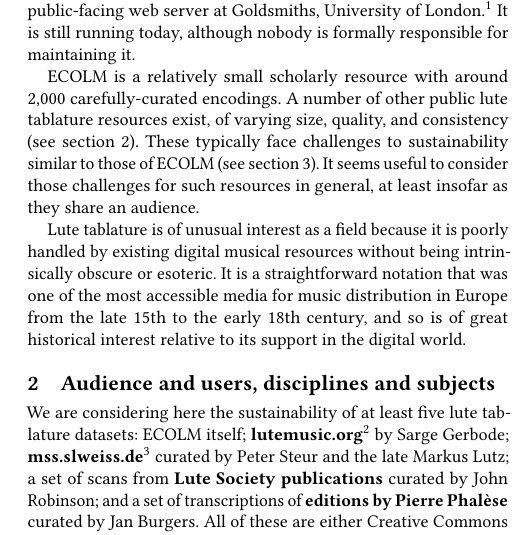
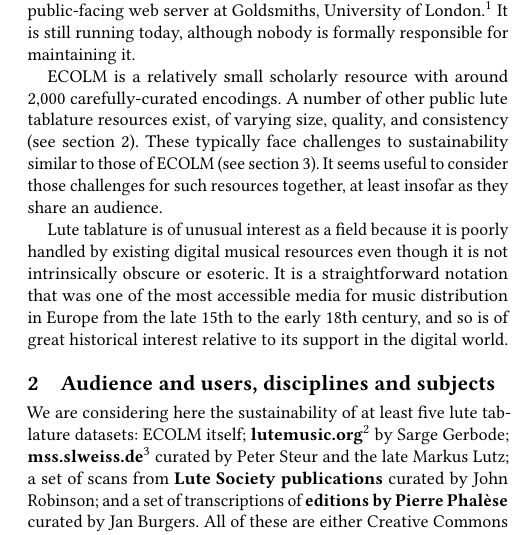
Before and after one commit to cannam/ecolm-review-doc, a LaTeX paper (challenge.tex): part of one column of page 1 of 2, cut so that both start at the same text. Compiled offline with pdfLaTeX.

Commit message:
Couple of clarifications

```diff
--- a/challenge.tex
+++ b/challenge.tex
@@ -92,16 +92,16 @@
   section \ref{audience}). These typically face challenges to
   sustainability similar to those of ECOLM (see section
   \ref{challenges}). It seems useful to consider those challenges for
-  such resources in general, at least insofar as they share an
+  such resources together, at least insofar as they share an
   audience.
 
   Lute tablature is of unusual interest as a field because it is
-  poorly handled by existing digital musical resources without being
-  intrinsically obscure or esoteric. It is a straightforward notation
-  that was one of the most accessible media for music distribution in
-  Europe from the late 15th to the early 18th century, and so is of
-  great historical interest relative to its support in the digital
-  world.
+  poorly handled by existing digital musical resources even though it
+  is not intrinsically obscure or esoteric. It is a straightforward
+  notation that was one of the most accessible media for music
+  distribution in Europe from the late 15th to the early 18th century,
+  and so is of great historical interest relative to its support in
+  the digital world.
 
   \section{Audience and users, disciplines and subjects}\label{audience}
 
```
Also changed, not shown: challenge.pdf.
